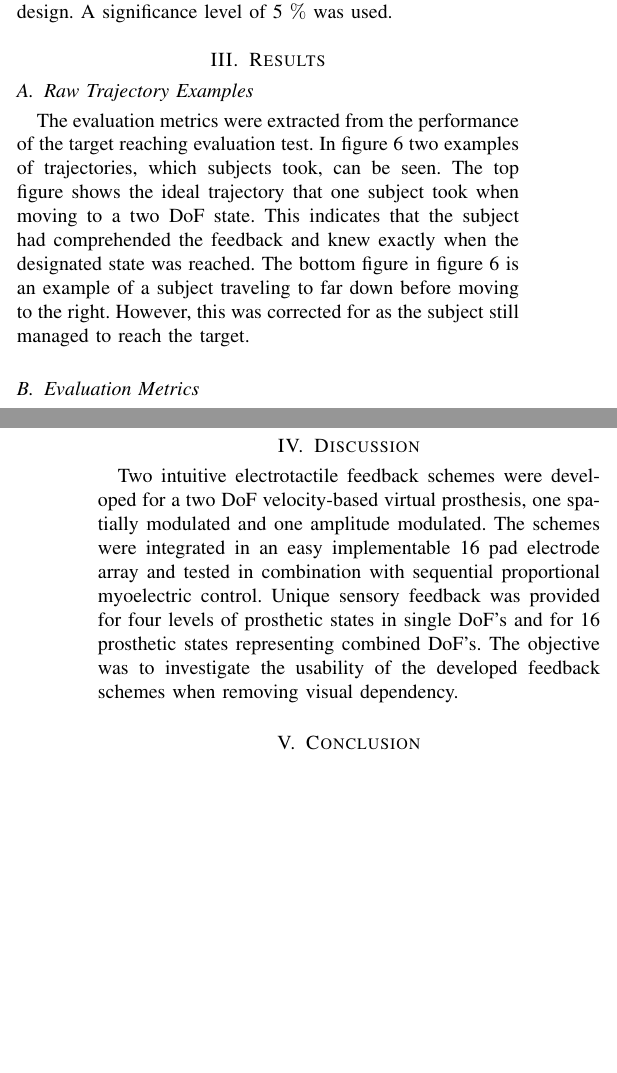
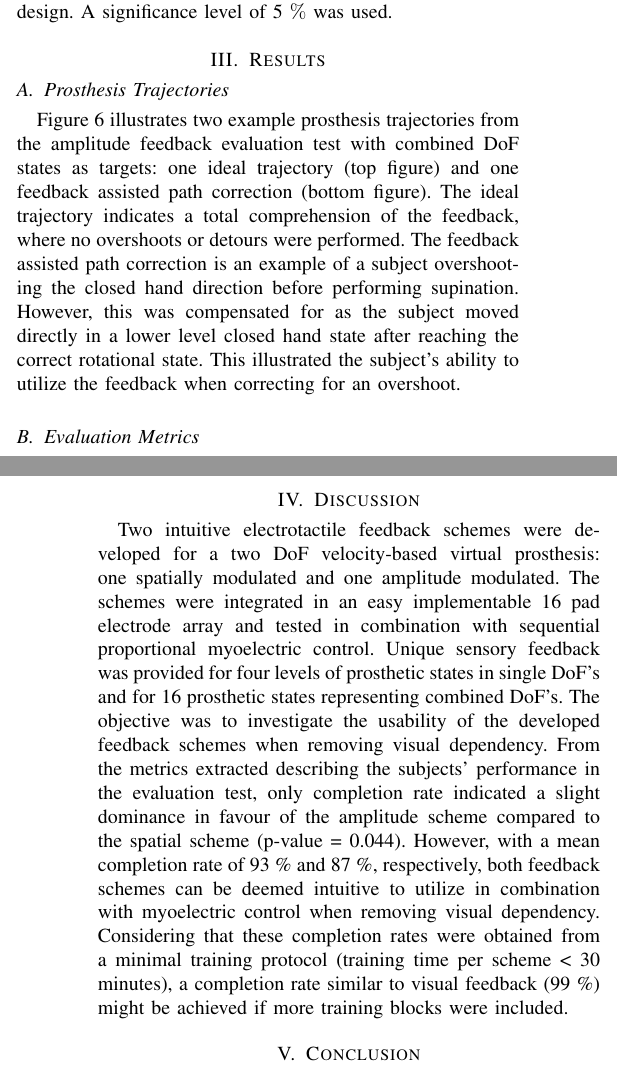
Before and after one commit to ChristianKorfitz/10th-Semester-project-, a LaTeX paper (main_conf.tex, which reads contents/Paper_Documents/Discussion.tex, contents/Paper_Documents/Results.tex): two parts of the columns of pages 6 and 8 of 9, joined at a grey line, cut so that both start at the same text, the shorter picture padded with empty space. Compiled offline with pdfLaTeX.

Commit message:
some more

```diff
--- a/contents/Paper_Documents/Discussion.tex
+++ b/contents/Paper_Documents/Discussion.tex
@@ -1 +1,2 @@
-Two intuitive electrotactile feedback schemes were developed for a two DoF velocity-based virtual prosthesis, one spatially modulated and one amplitude modulated. The schemes were integrated in an easy implementable 16 pad electrode array and tested in combination with sequential proportional myoelectric control. Unique sensory feedback was provided for four levels of prosthetic states in single DoF's and for 16 prosthetic states representing combined DoF's. The objective was to investigate the usability of the developed feedback schemes when removing visual dependency.
+Two intuitive electrotactile feedback schemes were developed for a two DoF velocity-based virtual prosthesis: one spatially modulated and one amplitude modulated. The schemes were integrated in an easy implementable 16 pad electrode array and tested in combination with sequential proportional myoelectric control. Unique sensory feedback was provided for four levels of prosthetic states in single DoF's and for 16 prosthetic states representing combined DoF's. The objective was to investigate the usability of the developed feedback schemes when removing visual dependency.
+From the metrics extracted describing the subjects' performance in the evaluation test, only completion rate indicated a slight  dominance in favour of the amplitude scheme compared to the spatial scheme (p-value = 0.044). However, with a mean completion rate of 93 \% and 87 \%, respectively, both feedback schemes can be deemed intuitive to utilize in combination with myoelectric control when removing visual dependency. Considering that these completion rates were obtained from a minimal training protocol (training time per scheme < 30 minutes), a completion rate similar to visual feedback (99 \%) might be achieved if more training blocks were included.
--- a/contents/Paper_Documents/Results.tex
+++ b/contents/Paper_Documents/Results.tex
@@ -1,7 +1,7 @@
 
-\subsection{Raw Trajectory Examples}
+\subsection{Prosthesis Trajectories}
 
-The evaluation metrics were extracted from the performance of the target reaching evaluation test. In figure \ref{fig:pa:trajec} two examples of trajectories, which subjects took, can be seen. The top figure shows the ideal trajectory that one subject took when moving to a two DoF state. This indicates that the subject had comprehended the feedback and knew exactly when the designated state was reached. The bottom figure in figure \ref{fig:pa:trajec} is an example of a subject traveling to far down before moving to the right. However, this was corrected for as the subject still managed to reach the target.
+Figure \ref{fig:pa:trajec} illustrates two example prosthesis trajectories from the amplitude feedback evaluation test with combined DoF states as targets: one ideal trajectory (top figure) and one feedback assisted path correction (bottom figure). The ideal trajectory indicates a total comprehension of the feedback, where no overshoots or detours were performed. The feedback assisted path correction is an example of a subject overshooting the closed hand direction before performing supination. However, this was compensated for as the subject moved directly in a lower level closed hand state after reaching the correct rotational state. This illustrated the subject's ability to utilize the feedback when correcting for an overshoot.
 
 \begin{figure}[h]
 	\includegraphics[width=.7\textwidth]{figures/trajectories}
```
Also changed, not shown: contents/Paper_Documents/Results.tex (6 more changed lines).
